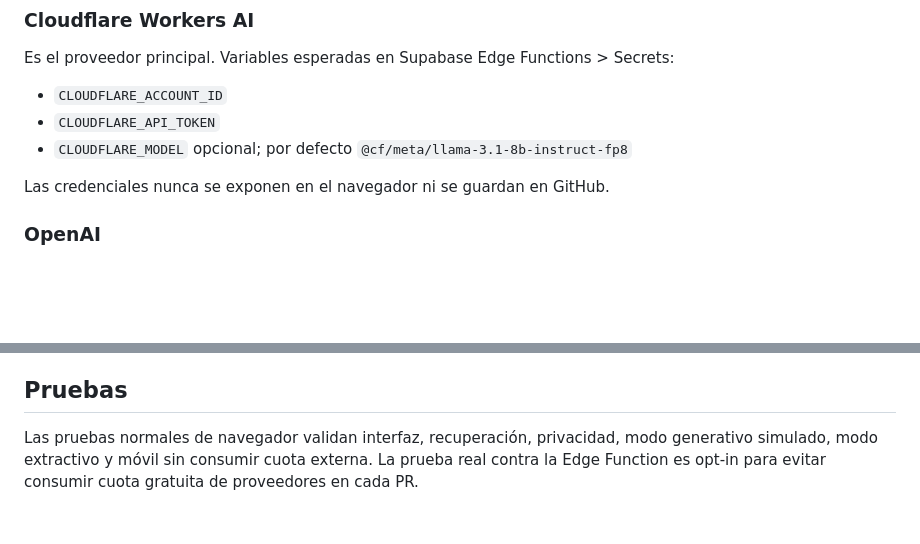
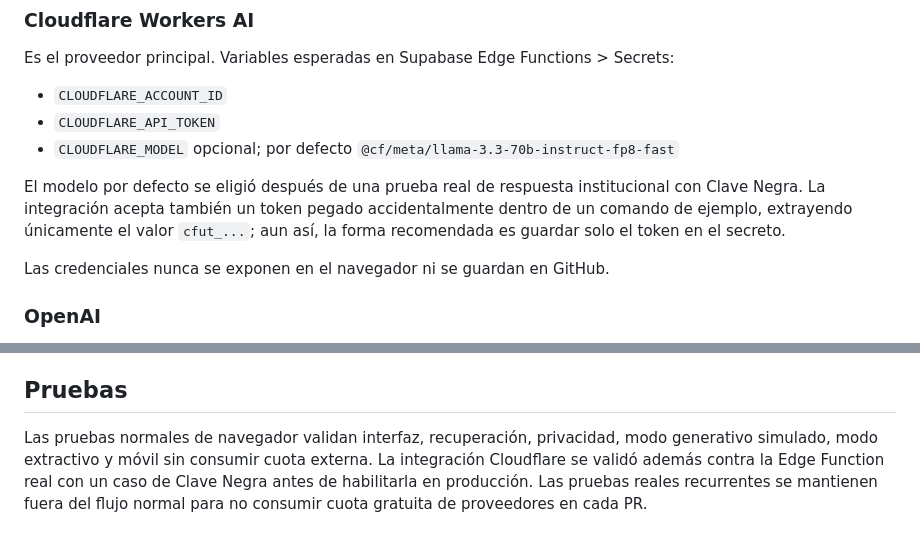
Before and after one commit to solrac031ch-prog/crs-2025-app, a Markdown page: docs/master-ai.md, 2 parts joined by grey strips. Rendered like a GitHub page; blank space fills up the shorter version.

Commit message:
docs: registrar modelo Cloudflare validado

```diff
--- a/docs/master-ai.md
+++ b/docs/master-ai.md
@@ -21,7 +21,9 @@ Es el proveedor principal. Variables esperadas en Supabase Edge Functions > Secr
 
 - `CLOUDFLARE_ACCOUNT_ID`
 - `CLOUDFLARE_API_TOKEN`
-- `CLOUDFLARE_MODEL` opcional; por defecto `@cf/meta/llama-3.1-8b-instruct-fp8`
+- `CLOUDFLARE_MODEL` opcional; por defecto `@cf/meta/llama-3.3-70b-instruct-fp8-fast`
+
+El modelo por defecto se eligió después de una prueba real de respuesta institucional con Clave Negra. La integración acepta también un token pegado accidentalmente dentro de un comando de ejemplo, extrayendo únicamente el valor `cfut_...`; aun así, la forma recomendada es guardar solo el token en el secreto.
 
 Las credenciales nunca se exponen en el navegador ni se guardan en GitHub.
 
@@ -63,4 +65,4 @@ MASTER IA responde sobre flujos, protocolos y procedimientos presentes en MASTER
 
 ## Pruebas
 
-Las pruebas normales de navegador validan interfaz, recuperación, privacidad, modo generativo simulado, modo extractivo y móvil sin consumir cuota externa. La prueba real contra la Edge Function es opt-in para evitar consumir cuota gratuita de proveedores en cada PR.
+Las pruebas normales de navegador validan interfaz, recuperación, privacidad, modo generativo simulado, modo extractivo y móvil sin consumir cuota externa. La integración Cloudflare se validó además contra la Edge Function real con un caso de Clave Negra antes de habilitarla en producción. Las pruebas reales recurrentes se mantienen fuera del flujo normal para no consumir cuota gratuita de proveedores en cada PR.
```
